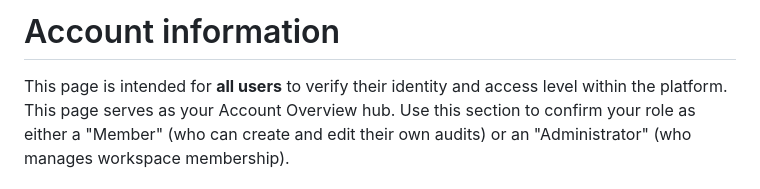
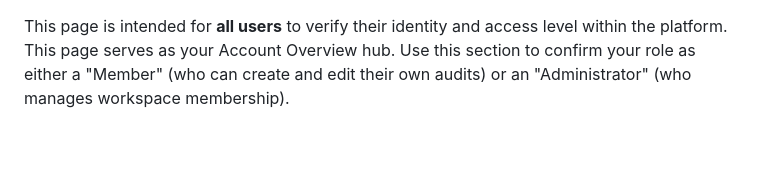
Before and after one commit to EqualifyEverything/equalify-docs, a Markdown page: user/5. Administration/5.1: Account information.md, the part around the change. GitHub-like rendering; blank space fills up the shorter version.

Commit message:
Update 5.1: Account information.md
Removed the H1 (it's already present on the page)

```diff
--- a/user/5. Administration/5.1: Account information.md
+++ b/user/5. Administration/5.1: Account information.md
@@ -1,4 +1,3 @@
-# Account information
 This page is intended for **all users** to verify their identity and access level within the platform. This page serves as your Account Overview hub. Use this section to confirm your role as either a "Member" (who can create and edit their own audits) or an "Administrator" (who manages workspace membership).
 
 ## Key Information
```
